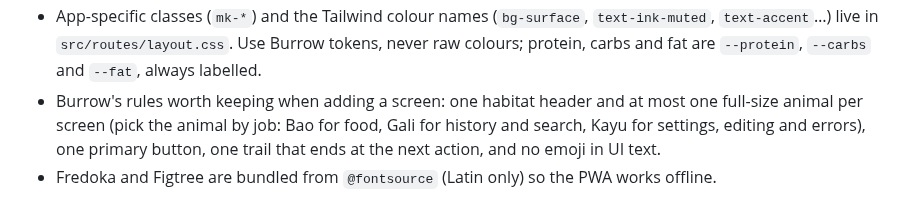
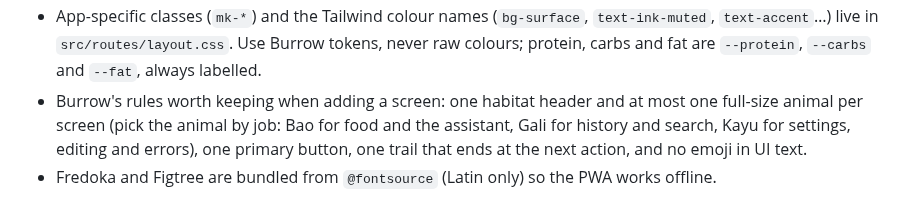
Before and after one commit to theepicflyer/makan, a Markdown page: web/README.md, the part around the change. GitHub-like rendering.

```diff
--- a/web/README.md
+++ b/web/README.md
@@ -14,5 +14,5 @@ npm run build    # writes build/, which the backend serves
 - New top-level routes also need adding to `SPA_ROUTES` in `src/makan/main.py`.
 - The UI is built on Burrow, the household design system ([its page](https://claude.ai/artifact/ShL86DzdjvTZDwRHLsd8L4)). `src/lib/burrow/` holds copies of its pieces: `tokens.css` (compiled from its `tokens.json`), `burrow.css` (its `bh-*` component classes) and `art.js` (the SVG drawings of the animals, traces, trails and habitats, from its `bundle.js` minus the React components). Re-sync those from the design system rather than editing them; the Svelte components beside them (`Habitat`, `Ring`, `Meter`, `Peek`, `TrailGap`…) port its React components and are ours to change.
 - App-specific classes (`mk-*`) and the Tailwind colour names (`bg-surface`, `text-ink-muted`, `text-accent`…) live in `src/routes/layout.css`. Use Burrow tokens, never raw colours; protein, carbs and fat are `--protein`, `--carbs` and `--fat`, always labelled.
-- Burrow's rules worth keeping when adding a screen: one habitat header and at most one full-size animal per screen (pick the animal by job: Bao for food, Gali for history and search, Kayu for settings, editing and errors), one primary button, one trail that ends at the next action, and no emoji in UI text.
+- Burrow's rules worth keeping when adding a screen: one habitat header and at most one full-size animal per screen (pick the animal by job: Bao for food and the assistant, Gali for history and search, Kayu for settings, editing and errors), one primary button, one trail that ends at the next action, and no emoji in UI text.
 - Fredoka and Figtree are bundled from `@fontsource` (Latin only) so the PWA works offline.
```
Also changed, not shown: README.md (+2 -2 lines), docs/screenshots/assistant.png, 4 other files.
